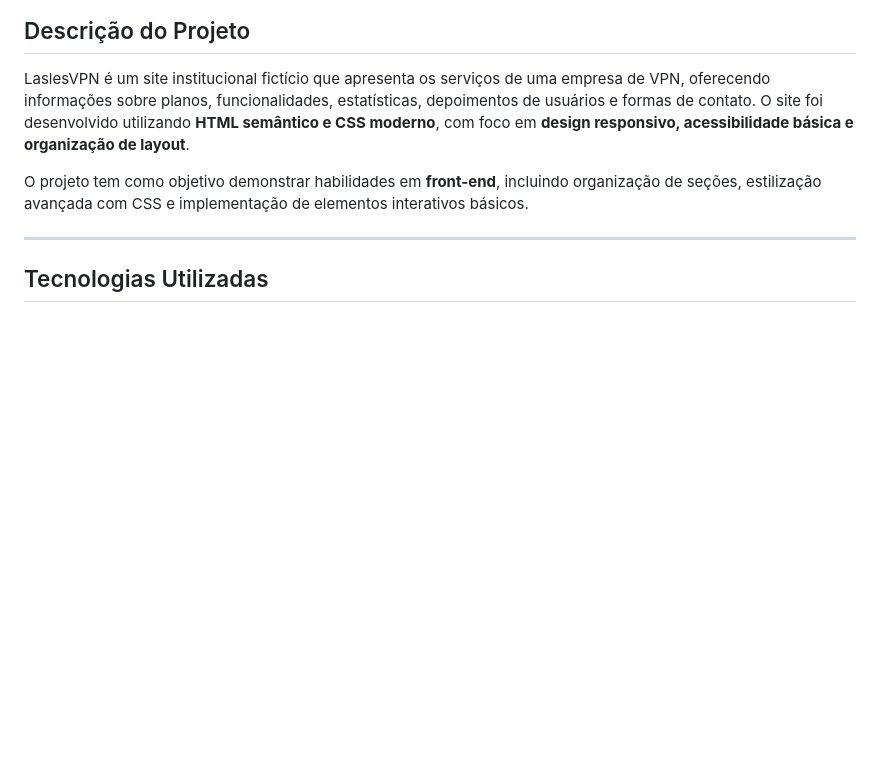
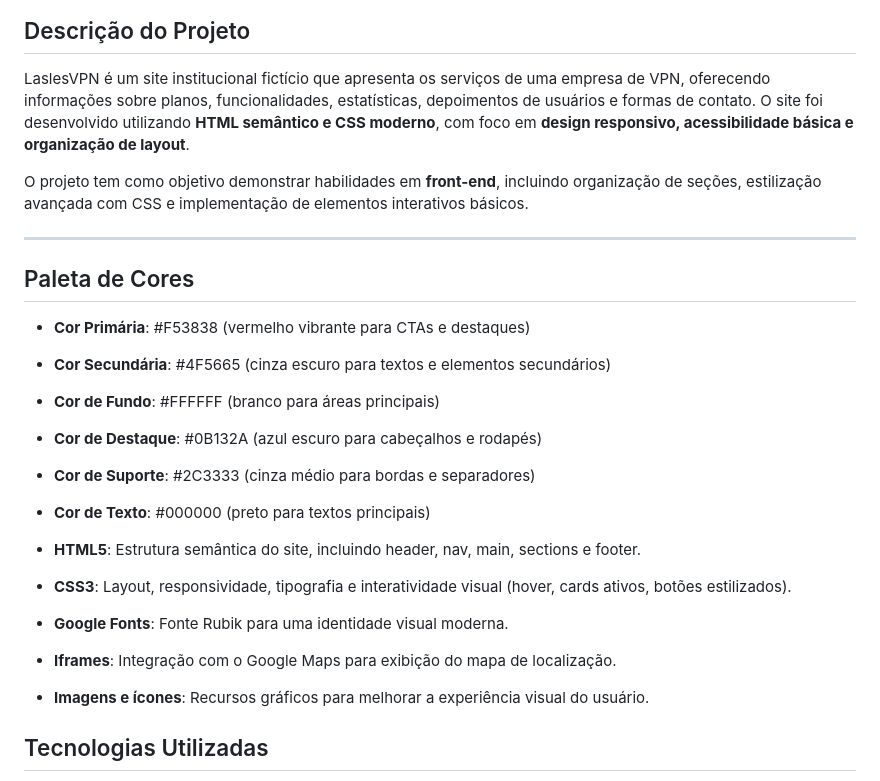
Before and after one commit to alicessena/landingPageLaslesVPN, a Markdown page: readme.md, the part around one of its changes. Drawn GitHub-style; blank space fills up the shorter version.

```diff
--- a/readme.md
+++ b/readme.md
@@ -6,6 +6,20 @@ LaslesVPN é um site institucional fictício que apresenta os serviços de uma e
 O projeto tem como objetivo demonstrar habilidades em **front-end**, incluindo organização de seções, estilização avançada com CSS e implementação de elementos interativos básicos.
 
 ---
+
+## Paleta de Cores
+- **Cor Primária**: #F53838 (vermelho vibrante para CTAs e destaques)
+- **Cor Secundária**: #4F5665 (cinza escuro para textos e elementos secundários)
+- **Cor de Fundo**: #FFFFFF (branco para áreas principais)
+- **Cor de Destaque**: #0B132A (azul escuro para cabeçalhos e rodapés)
+- **Cor de Suporte**: #2C3333 (cinza médio para bordas e separadores)
+- **Cor de Texto**: #000000 (preto para textos principais)
+
+- **HTML5**: Estrutura semântica do site, incluindo header, nav, main, sections e footer.
+- **CSS3**: Layout, responsividade, tipografia e interatividade visual (hover, cards ativos, botões estilizados).
+- **Google Fonts**: Fonte Rubik para uma identidade visual moderna.
+- **Iframes**: Integração com o Google Maps para exibição do mapa de localização.
+- **Imagens e ícones**: Recursos gráficos para melhorar a experiência visual do usuário.
 
 ## Tecnologias Utilizadas
 
```
Also changed, not shown: other parts of readme.md (+18 -1 lines).
